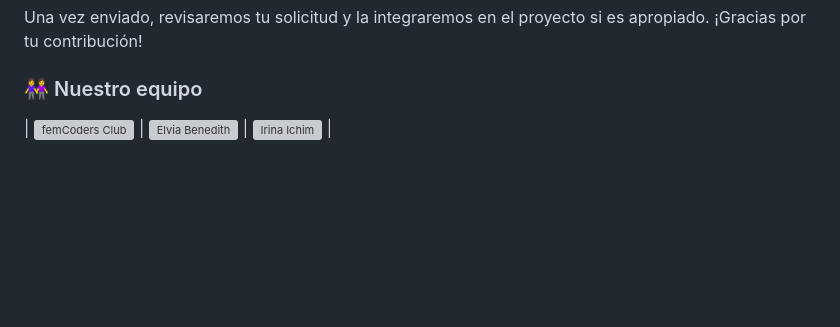
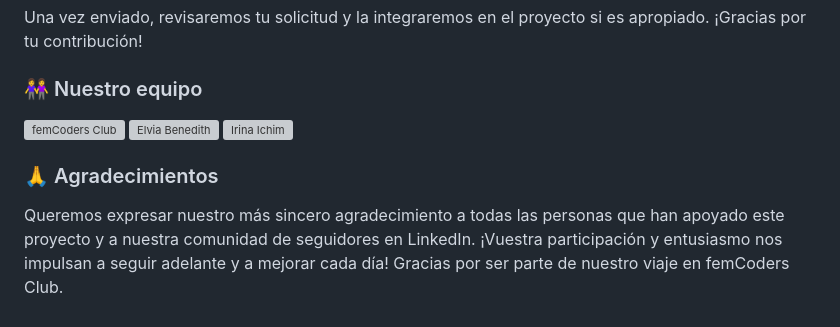
Before and after one commit to femcodersclub/1k-followers, a Markdown page: Readme.md, the part around the change. Rendered like a GitHub page; blank space fills up the shorter version; grey boxes are pictures that could not be loaded.

```diff
--- a/Readme.md
+++ b/Readme.md
@@ -65,4 +65,10 @@ Una vez enviado, revisaremos tu solicitud y la integraremos en el proyecto si es
 
 ### 👭 Nuestro equipo
 
-| ![femCoders Club](https://avatars.githubusercontent.com/u/158848998?v=4) | ![Elvia Benedith](https://avatars.githubusercontent.com/u/116598037?v=4) | ![Irina Ichim](https://avatars.githubusercontent.com/u/126028195?v=4) |
+![femCoders Club](https://avatars.githubusercontent.com/u/158848998?v=4 "femCoders Club")
+![Elvia Benedith](https://avatars.githubusercontent.com/u/116598037?v=4 "Elvia Benedith")
+![Irina Ichim](https://avatars.githubusercontent.com/u/126028195?v=4 "Irina Ichim")
+
+### 🙏 Agradecimientos
+
+Queremos expresar nuestro más sincero agradecimiento a todas las personas que han apoyado este proyecto y a nuestra comunidad de seguidores en LinkedIn. ¡Vuestra participación y entusiasmo nos impulsan a seguir adelante y a mejorar cada día! Gracias por ser parte de nuestro viaje en femCoders Club.
```
